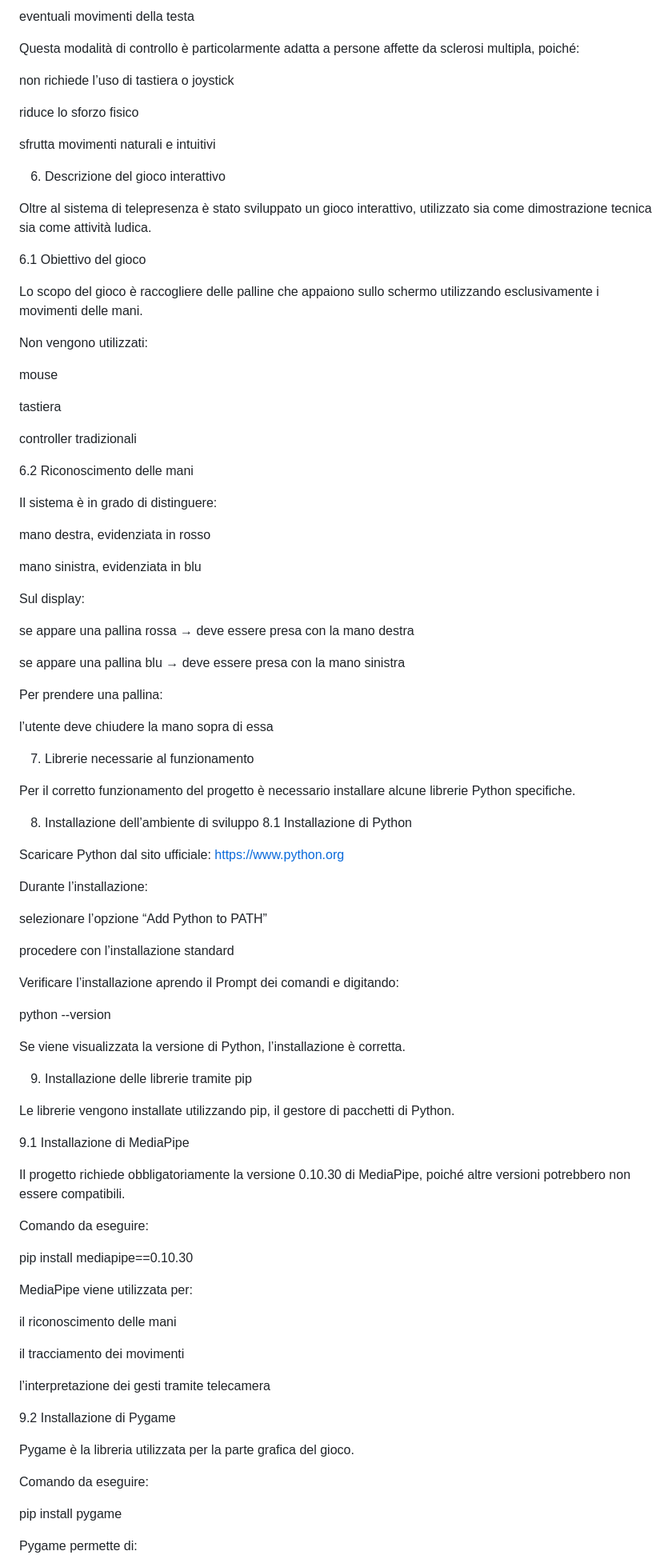
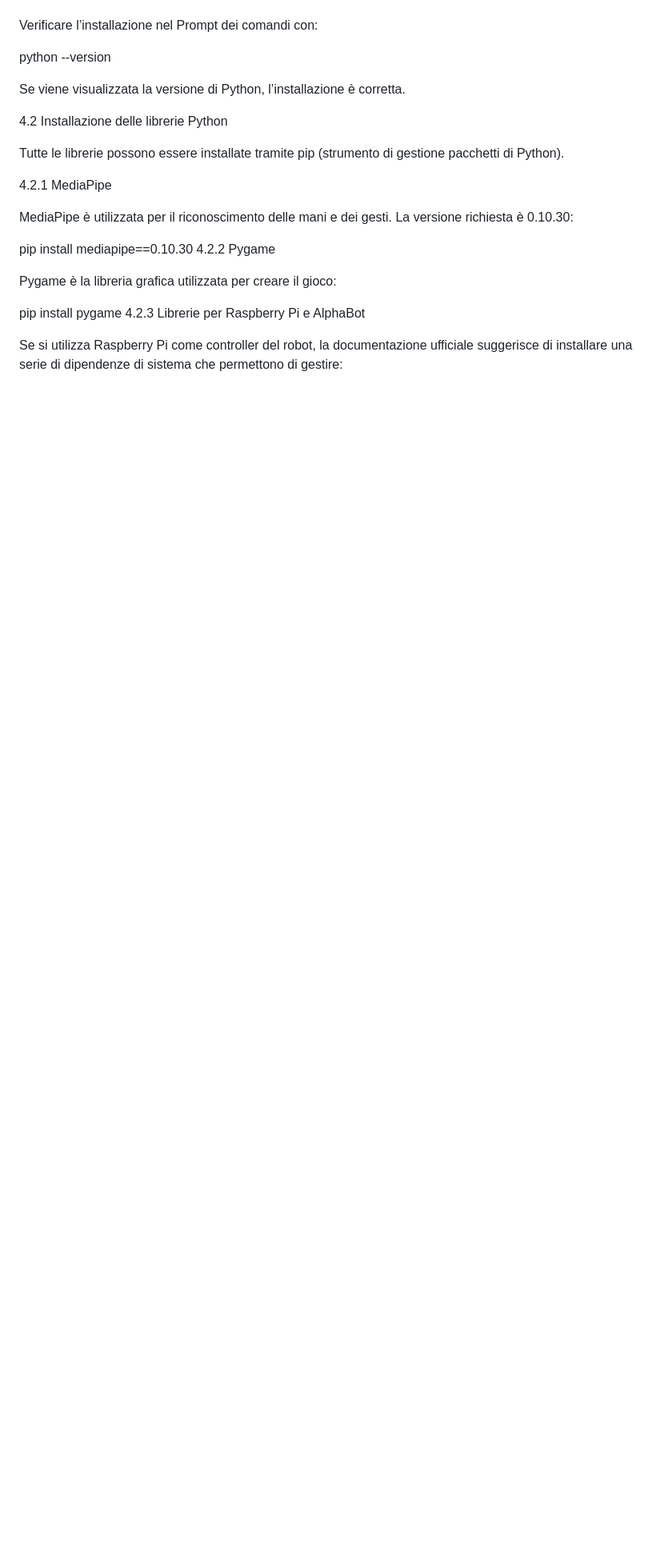
Before and after one commit to Akmel-100/MovEase, a Markdown page: README.md, the part around one of its changes. Shown at 80% size. Drawn GitHub-style; blank space fills up the shorter version.

```diff
--- a/README.md
+++ b/README.md
@@ -92,96 +79,24 @@ i gesti dell’utente
-eventuali movimenti della testa
-
-Questa modalità di controllo è particolarmente adatta a persone affette da sclerosi multipla, poiché:
-
-non richiede l’uso di tastiera o joystick
-
-riduce lo sforzo fisico
-
-sfrutta movimenti naturali e intuitivi
-
-6. Descrizione del gioco interattivo
-
-Oltre al sistema di telepresenza è stato sviluppato un gioco interattivo, utilizzato sia come dimostrazione tecnica sia come attività ludica.
-
-6.1 Obiettivo del gioco
-
-Lo scopo del gioco è raccogliere delle palline che appaiono sullo schermo utilizzando esclusivamente i movimenti delle mani.
-
-Non vengono utilizzati:
-
-mouse
-
-tastiera
-
-controller tradizionali
-
-6.2 Riconoscimento delle mani
-
-Il sistema è in grado di distinguere:
-
-mano destra, evidenziata in rosso
-
-mano sinistra, evidenziata in blu
-
-Sul display:
-
-se appare una pallina rossa → deve essere presa con la mano destra
-
-se appare una pallina blu → deve essere presa con la mano sinistra
-
-Per prendere una pallina:
-
-l’utente deve chiudere la mano sopra di essa
-
-7. Librerie necessarie al funzionamento
-
-Per il corretto funzionamento del progetto è necessario installare alcune librerie Python specifiche.
-
-8. Installazione dell’ambiente di sviluppo
-8.1 Installazione di Python
-
-Scaricare Python dal sito ufficiale:
-https://www.python.org
-
-Durante l’installazione:
-
-selezionare l’opzione “Add Python to PATH”
-
-procedere con l’installazione standard
-
-Verificare l’installazione aprendo il Prompt dei comandi e digitando:
+Verificare l’installazione nel Prompt dei comandi con:
 
 python --version
 
 Se viene visualizzata la versione di Python, l’installazione è corretta.
 
-9. Installazione delle librerie tramite pip
+4.2 Installazione delle librerie Python
 
-Le librerie vengono installate utilizzando pip, il gestore di pacchetti di Python.
+Tutte le librerie possono essere installate tramite pip (strumento di gestione pacchetti di Python).
 
-9.1 Installazione di MediaPipe
+4.2.1 MediaPipe
 
-Il progetto richiede obbligatoriamente la versione 0.10.30 di MediaPipe, poiché altre versioni potrebbero non essere compatibili.
-
-Comando da eseguire:
+MediaPipe è utilizzata per il riconoscimento delle mani e dei gesti. La versione richiesta è 0.10.30:
 
 pip install mediapipe==0.10.30
+4.2.2 Pygame
 
-MediaPipe viene utilizzata per:
-
-il riconoscimento delle mani
-
-il tracciamento dei movimenti
-
-l’interpretazione dei gesti tramite telecamera
-
-9.2 Installazione di Pygame
-
-Pygame è la libreria utilizzata per la parte grafica del gioco.
-
-Comando da eseguire:
+Pygame è la libreria grafica utilizzata per creare il gioco:
 
 pip install pygame
+4.2.3 Librerie per Raspberry Pi e AlphaBot
 
-Pygame permette di:
+Se si utilizza Raspberry Pi come controller del robot, la documentazione ufficiale suggerisce di installare una serie di dipendenze di sistema che permettono di gestire:
 
```
Also changed, not shown: other parts of README.md (+98 -84 lines).
